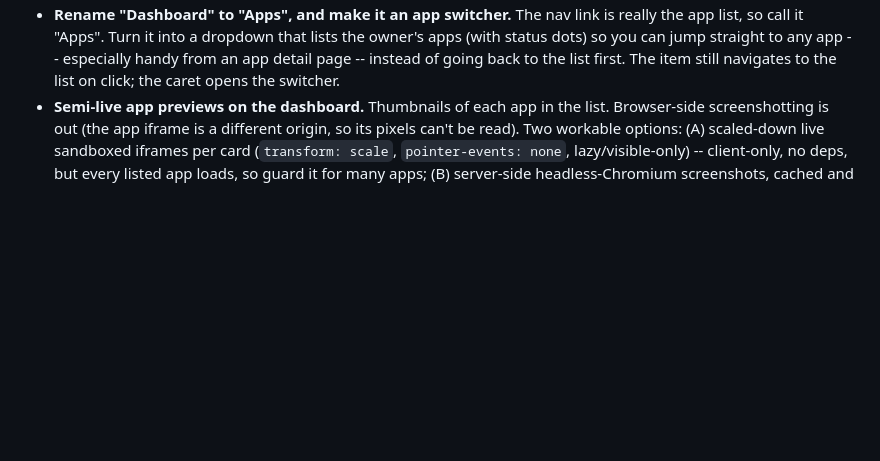
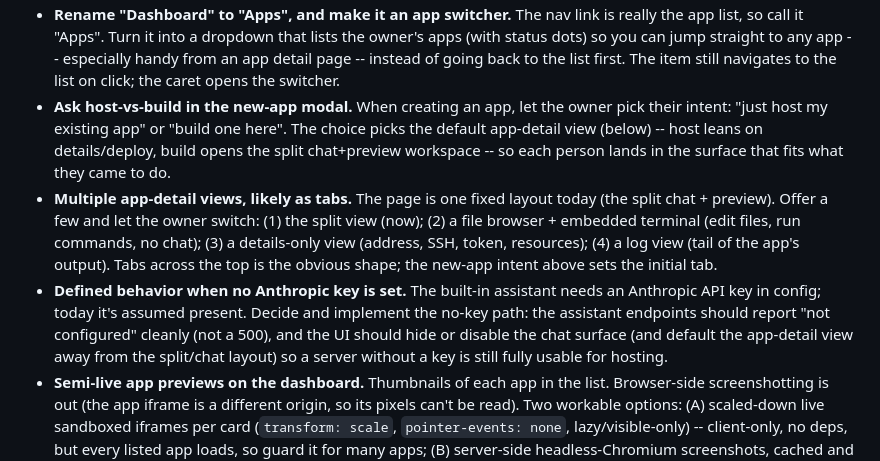
Before and after one commit to binwiederhier/hostit, a Markdown page: TODO.md, the part around the change. Rendered like a GitHub page; blank space fills up the shorter version.

Commit message:
todo: host-vs-build intent, multiple detail views (tabs), no-Anthropic-key behavior

```diff
--- a/TODO.md
+++ b/TODO.md
@@ -66,6 +66,23 @@ still means SSH or an external agent. These bring that into the browser.
   owner's apps (with status dots) so you can jump straight to any app -- especially
   handy from an app detail page -- instead of going back to the list first. The
   item still navigates to the list on click; the caret opens the switcher.
+- **Ask host-vs-build in the new-app modal.** When creating an app, let the owner
+  pick their intent: "just host my existing app" or "build one here". The choice
+  picks the default app-detail view (below) -- host leans on details/deploy, build
+  opens the split chat+preview workspace -- so each person lands in the surface
+  that fits what they came to do.
+- **Multiple app-detail views, likely as tabs.** The page is one fixed layout
+  today (the split chat + preview). Offer a few and let the owner switch: (1) the
+  split view (now); (2) a file browser + embedded terminal (edit files, run
+  commands, no chat); (3) a details-only view (address, SSH, token, resources);
+  (4) a log view (tail of the app's output). Tabs across the top is the obvious
+  shape; the new-app intent above sets the initial tab.
+- **Defined behavior when no Anthropic key is set.** The built-in assistant needs
+  an Anthropic API key in config; today it's assumed present. Decide and implement
+  the no-key path: the assistant endpoints should report "not configured" cleanly
+  (not a 500), and the UI should hide or disable the chat surface (and default the
+  app-detail view away from the split/chat layout) so a server without a key is
+  still fully usable for hosting.
 - **Semi-live app previews on the dashboard.** Thumbnails of each app in the list.
   Browser-side screenshotting is out (the app iframe is a different origin, so its
   pixels can't be read). Two workable options: (A) scaled-down live sandboxed
```
